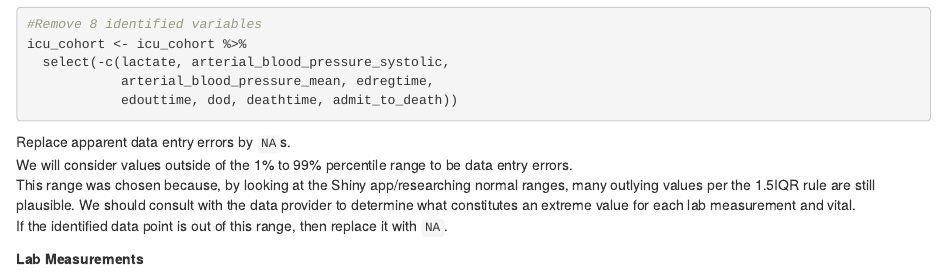
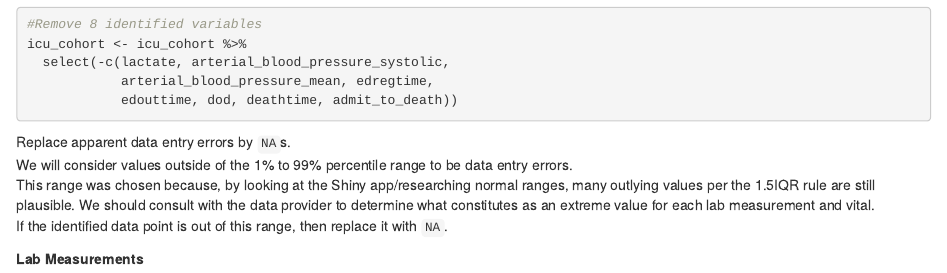
Before and after one commit to analissa-avila/biostat-203b-2021-winter, an R Markdown document (hw4/hw4sol.Rmd): the page in a window 1100 px wide, from 2570 px down. The pictures show the output file hw4/hw4sol.html that the author committed with the source, opened offline.

Commit message:
Q1 edits

```diff
--- a/hw4/hw4sol.Rmd
+++ b/hw4/hw4sol.Rmd
@@ -77,7 +77,7 @@ icu_cohort <- icu_cohort %>%
 
 Replace apparent data entry errors by `NA`s.
 We will consider values outside of the 1% to 99% percentile range to be data entry errors.
-This range was chosen because, by looking at the Shiny app/researching normal ranges, many outlying values per the 1.5IQR rule are still plausible. We should consult with the data provider to determine what constitutes an extreme value for each lab measurement and vital.
+This range was chosen because, by looking at the Shiny app/researching normal ranges, many outlying values per the 1.5IQR rule are still plausible. We should consult with the data provider to determine what constitutes as an extreme value for each lab measurement and vital.
 If the identified data point is out of this range, then replace it with `NA`.
 
 **Lab Measurements**
```
Also changed, not shown: hw4/hw4sol.html.
